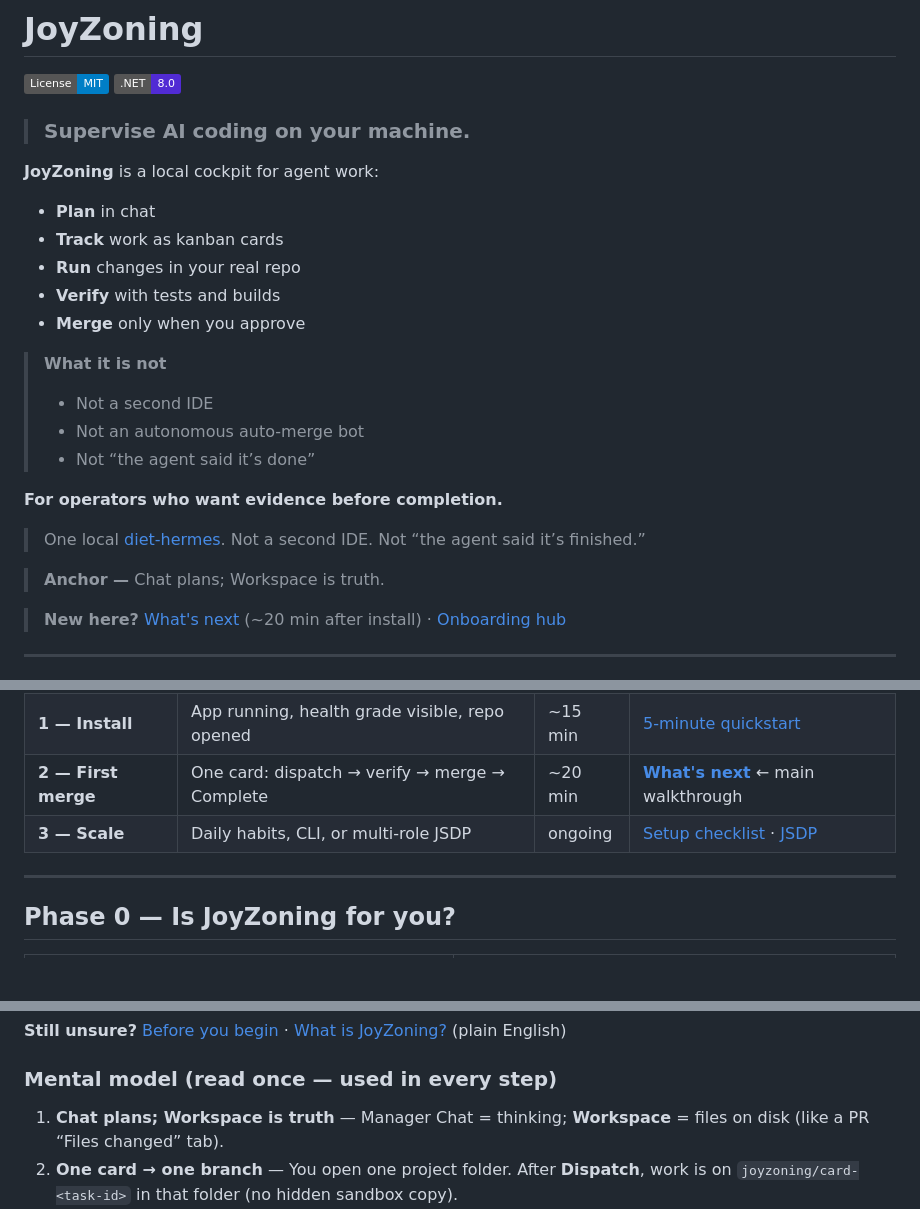
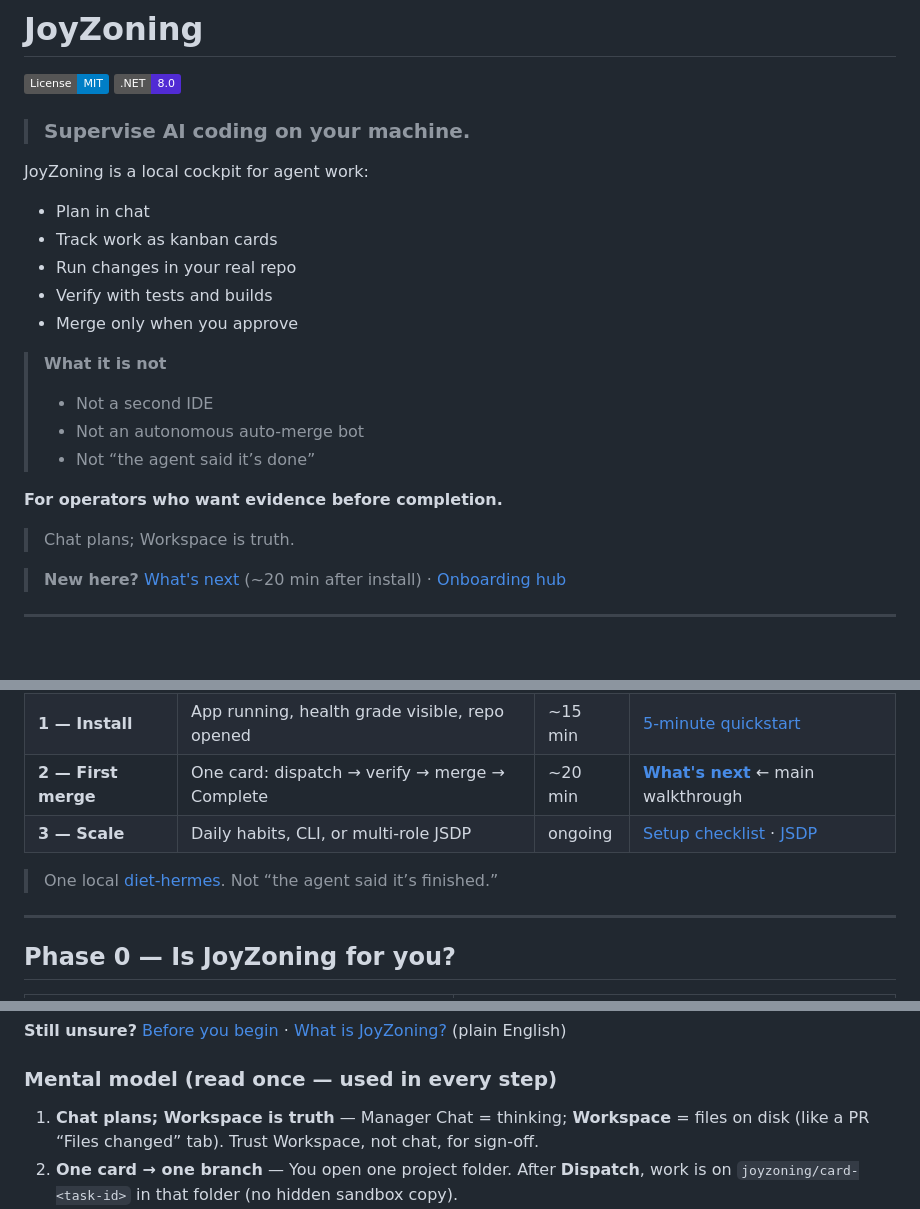
Before and after one commit to CardSorting/JoyZoning, a Markdown page: README.md, 3 parts joined by grey strips. Drawn GitHub-style; badges without logos; blank space fills up the shorter version.

Commit message:
Applied your tweaks:
Change	Result
Cockpit list
Plain bullets (Plan in chat, …) — no bold verbs
Anchor
Standalone blockquote: > Chat plans; Workspace is truth.
diet-hermes line
Moved below the four-step table; dropped repeated “Not a second IDE”
Sign-off insight
Woven into Phase 0 mental model: Trust Workspace, not chat, for sign-off — still in Phase 3 habits too
Hero flow is now: tagline → workflow bullets → what it is not → who it’s for → doctrine → CTA → onboarding table → Hermes stack line.

```diff
--- a/README.md
+++ b/README.md
@@ -5,13 +5,13 @@
 
 > ### Supervise AI coding on your machine.
 
-**JoyZoning** is a local cockpit for agent work:
+JoyZoning is a local cockpit for agent work:
 
-- **Plan** in chat
-- **Track** work as kanban cards
-- **Run** changes in your real repo
-- **Verify** with tests and builds
-- **Merge** only when you approve
+- Plan in chat
+- Track work as kanban cards
+- Run changes in your real repo
+- Verify with tests and builds
+- Merge only when you approve
 
 > **What it is not**
 >
@@ -21,9 +21,7 @@
 
 **For operators who want evidence before completion.**
 
-> One local [diet-hermes](https://github.com/NousResearch/hermes-agent). Not a second IDE. Not “the agent said it’s finished.”
-
-> **Anchor —** Chat plans; Workspace is truth.
+> Chat plans; Workspace is truth.
 
 > **New here?** [What's next](docs/onboarding/whats-next.md) (~20 min after install) · [Onboarding hub](docs/onboarding/README.md)
 
@@ -45,6 +43,8 @@ flowchart LR
 | **2 — First merge** | One card: dispatch → verify → merge → Complete | ~20 min | **[What's next](docs/onboarding/whats-next.md)** ← main walkthrough |
 | **3 — Scale** | Daily habits, CLI, or multi-role JSDP | ongoing | [Setup checklist](docs/onboarding/setup-checklist.md) · [JSDP](docs/jsdp.md) |
 
+> One local [diet-hermes](https://github.com/NousResearch/hermes-agent). Not “the agent said it’s finished.”
+
 ---
 
 ## Phase 0 — Is JoyZoning for you?
@@ -60,7 +60,7 @@ flowchart LR
 
 ### Mental model (read once — used in every step)
 
-1. **Chat plans; Workspace is truth** — Manager Chat = thinking; **Workspace** = files on disk (like a PR “Files changed” tab).
+1. **Chat plans; Workspace is truth** — Manager Chat = thinking; **Workspace** = files on disk (like a PR “Files changed” tab). Trust Workspace, not chat, for sign-off.
 2. **One card → one branch** — You open one project folder. After **Dispatch**, work is on `joyzoning/card-<task-id>` in that folder (no hidden sandbox copy).
 3. **Only you merge** — Agents stop at `ready_for_review`; **Complete** is yours after review (and verification if you run it).
 
```
